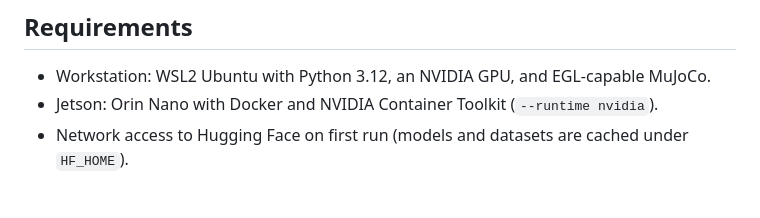
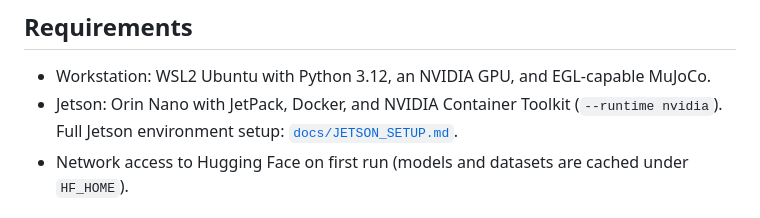
Before and after one commit to ecs-bristol/msc26-vla, a Markdown page: README.md, the part around the change. Rendered like a GitHub page.

Commit message:
Add Jetson environment setup guide

```diff
--- a/README.md
+++ b/README.md
@@ -74,7 +74,9 @@ MUJOCO_GL      = egl
 ## Requirements
 
 - Workstation: WSL2 Ubuntu with Python 3.12, an NVIDIA GPU, and EGL-capable MuJoCo.
-- Jetson: Orin Nano with Docker and NVIDIA Container Toolkit (`--runtime nvidia`).
+- Jetson: Orin Nano with JetPack, Docker, and NVIDIA Container Toolkit
+  (`--runtime nvidia`). Full Jetson environment setup:
+  [`docs/JETSON_SETUP.md`](docs/JETSON_SETUP.md).
 - Network access to Hugging Face on first run (models and datasets are cached under `HF_HOME`).
 
 ## Quick start
```
Also changed, not shown: docs/JETSON_SETUP.md (added, +97 -0 lines), docs/START_GUIDE.md (+3 -0 lines).
